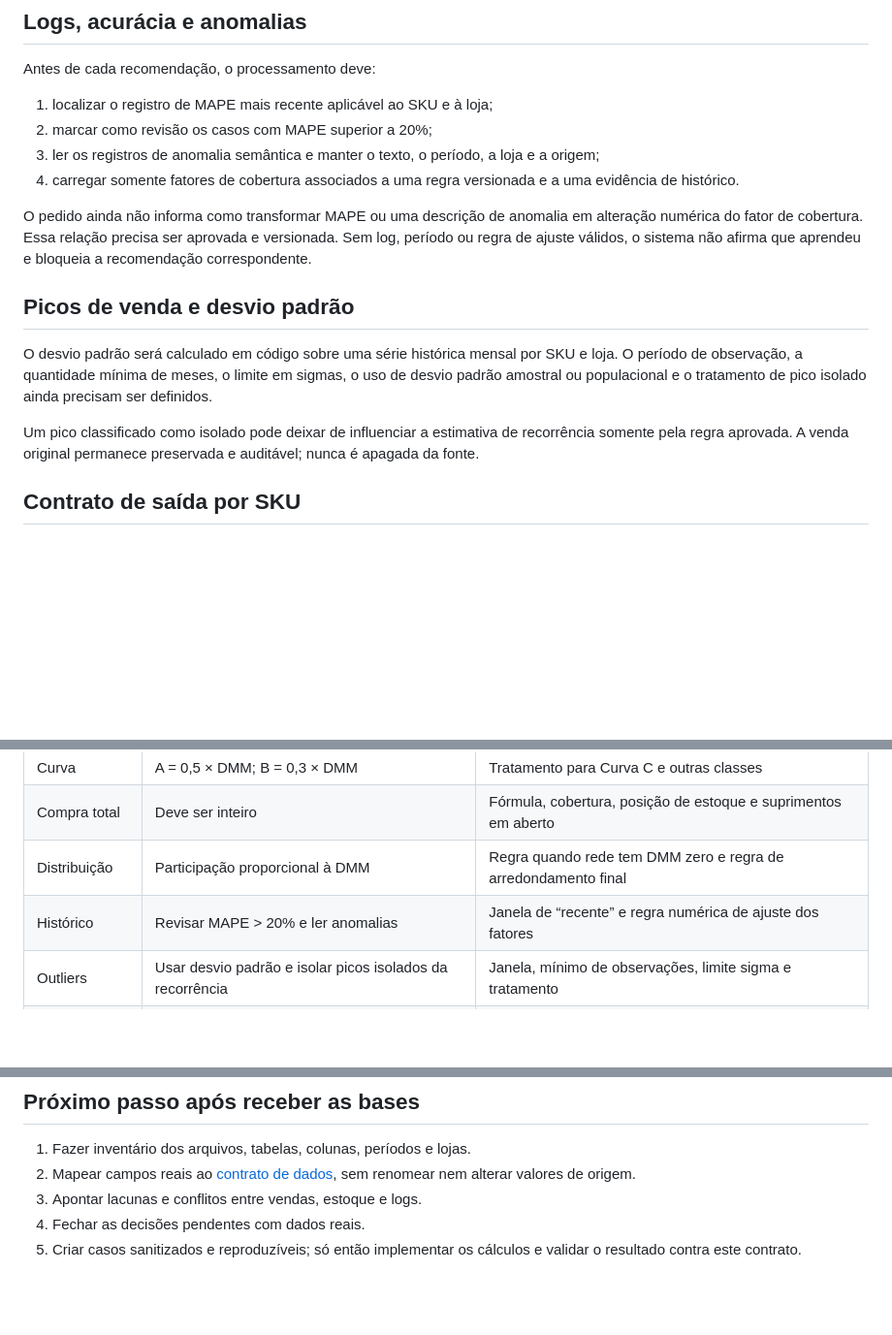
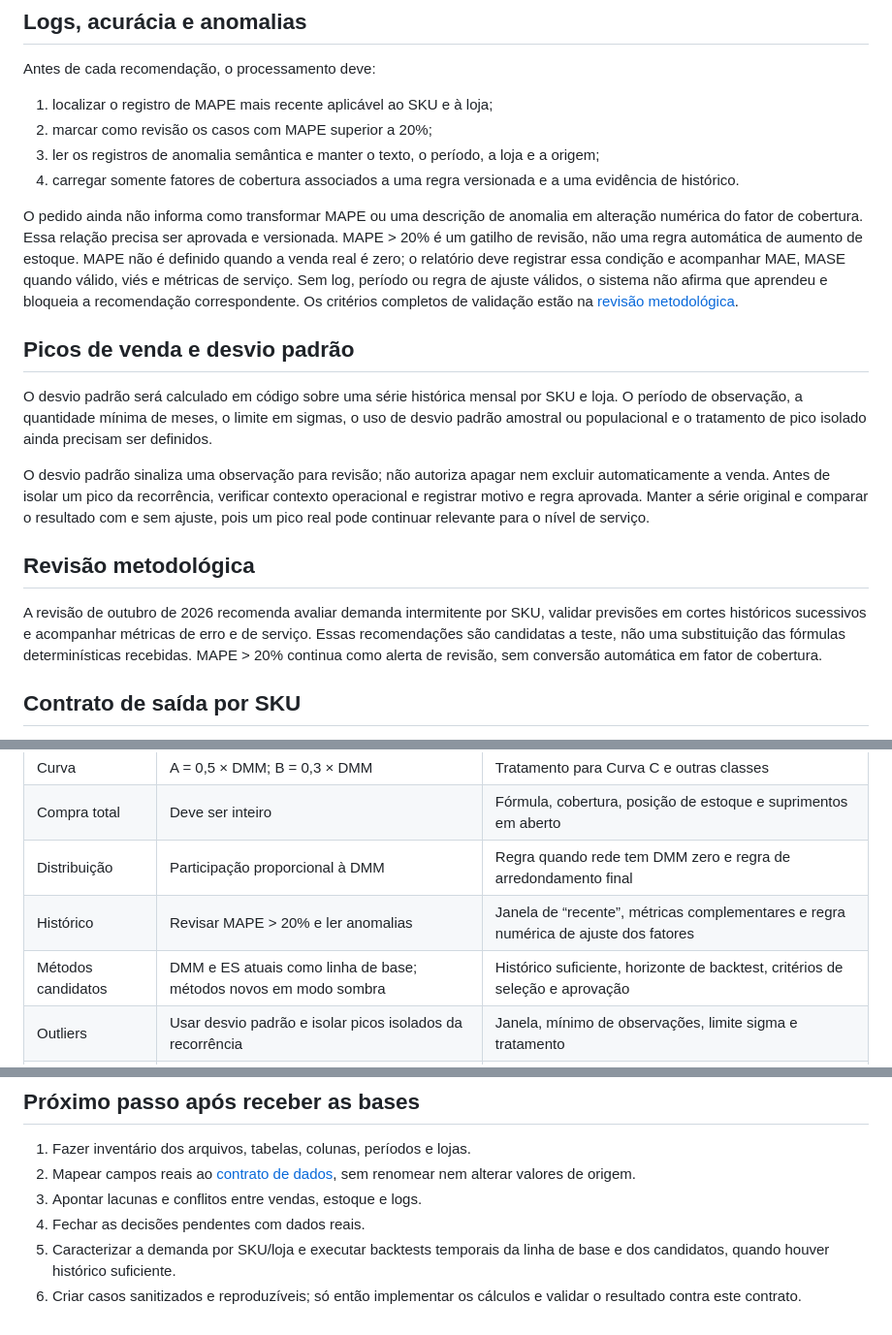
Before and after one commit to XexTigre/DINEPEL, a Markdown page: docs/inventario/ORQUESTRADOR_MULTILOJA.md, 3 parts joined by grey strips. Shown at 97% size. Drawn GitHub-style; blank space fills up the shorter version.

Commit message:
docs: clarify forecasting review gates

```diff
--- a/docs/inventario/ORQUESTRADOR_MULTILOJA.md
+++ b/docs/inventario/ORQUESTRADOR_MULTILOJA.md
@@ -67,13 +68,17 @@ Antes de cada recomendação, o processamento deve:
 3. ler os registros de anomalia semântica e manter o texto, o período, a loja e a origem;
 4. carregar somente fatores de cobertura associados a uma regra versionada e a uma evidência de histórico.
 
-O pedido ainda não informa como transformar MAPE ou uma descrição de anomalia em alteração numérica do fator de cobertura. Essa relação precisa ser aprovada e versionada. Sem log, período ou regra de ajuste válidos, o sistema não afirma que aprendeu e bloqueia a recomendação correspondente.
+O pedido ainda não informa como transformar MAPE ou uma descrição de anomalia em alteração numérica do fator de cobertura. Essa relação precisa ser aprovada e versionada. MAPE > 20% é um gatilho de revisão, não uma regra automática de aumento de estoque. MAPE não é definido quando a venda real é zero; o relatório deve registrar essa condição e acompanhar MAE, MASE quando válido, viés e métricas de serviço. Sem log, período ou regra de ajuste válidos, o sistema não afirma que aprendeu e bloqueia a recomendação correspondente. Os critérios completos de validação estão na [revisão metodológica](REVISAO_METODOLOGICA_2026-10.md).
 
 ## Picos de venda e desvio padrão
 
 O desvio padrão será calculado em código sobre uma série histórica mensal por SKU e loja. O período de observação, a quantidade mínima de meses, o limite em sigmas, o uso de desvio padrão amostral ou populacional e o tratamento de pico isolado ainda precisam ser definidos.
 
-Um pico classificado como isolado pode deixar de influenciar a estimativa de recorrência somente pela regra aprovada. A venda original permanece preservada e auditável; nunca é apagada da fonte.
+O desvio padrão sinaliza uma observação para revisão; não autoriza apagar nem excluir automaticamente a venda. Antes de isolar um pico da recorrência, verificar contexto operacional e registrar motivo e regra aprovada. Manter a série original e comparar o resultado com e sem ajuste, pois um pico real pode continuar relevante para o nível de serviço.
+
+## Revisão metodológica
+
+A revisão de outubro de 2026 recomenda avaliar demanda intermitente por SKU, validar previsões em cortes históricos sucessivos e acompanhar métricas de erro e de serviço. Essas recomendações são candidatas a teste, não uma substituição das fórmulas determinísticas recebidas. MAPE > 20% continua como alerta de revisão, sem conversão automática em fator de cobertura.
 
 ## Contrato de saída por SKU
 
@@ -119,7 +124,8 @@ O diagrama é conceitual: nomes de tabelas, chaves internas e relacionamentos f
 | Curva | A = 0,5 × DMM; B = 0,3 × DMM | Tratamento para Curva C e outras classes |
 | Compra total | Deve ser inteiro | Fórmula, cobertura, posição de estoque e suprimentos em aberto |
 | Distribuição | Participação proporcional à DMM | Regra quando rede tem DMM zero e regra de arredondamento final |
-| Histórico | Revisar MAPE > 20% e ler anomalias | Janela de “recente” e regra numérica de ajuste dos fatores |
+| Histórico | Revisar MAPE > 20% e ler anomalias | Janela de “recente”, métricas complementares e regra numérica de ajuste dos fatores |
+| Métodos candidatos | DMM e ES atuais como linha de base; métodos novos em modo sombra | Histórico suficiente, horizonte de backtest, critérios de seleção e aprovação |
 | Outliers | Usar desvio padrão e isolar picos isolados da recorrência | Janela, mínimo de observações, limite sigma e tratamento |
 | Saldo negativo | Cobrir o negativo primeiro e emitir alerta urgente | Fonte/canal do alerta e composição da quantidade a comprar |
 | Saída | JSON estrito por SKU | Estado de bloqueio, lote de SKUs e canal separado de alertas |
@@ -130,4 +136,5 @@ O diagrama é conceitual: nomes de tabelas, chaves internas e relacionamentos f
 2. Mapear campos reais ao [contrato de dados](CONTRATO_DE_DADOS.md), sem renomear nem alterar valores de origem.
 3. Apontar lacunas e conflitos entre vendas, estoque e logs.
 4. Fechar as decisões pendentes com dados reais.
-5. Criar casos sanitizados e reproduzíveis; só então implementar os cálculos e validar o resultado contra este contrato.
+5. Caracterizar a demanda por SKU/loja e executar backtests temporais da linha de base e dos candidatos, quando houver histórico suficiente.
+6. Criar casos sanitizados e reproduzíveis; só então implementar os cálculos e validar o resultado contra este contrato.
```
Also changed, not shown: other parts of docs/inventario/ORQUESTRADOR_MULTILOJA.md (+1 -0 lines).
